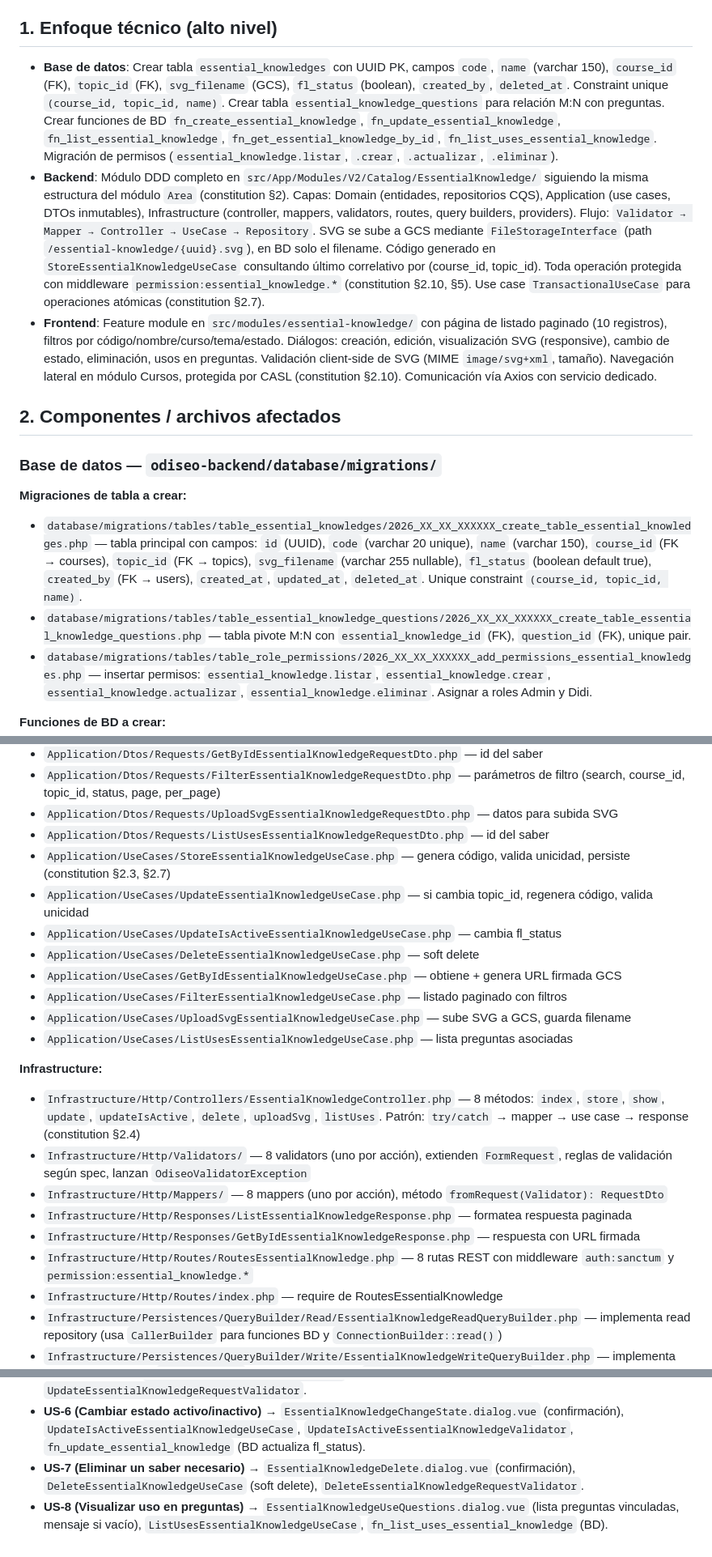
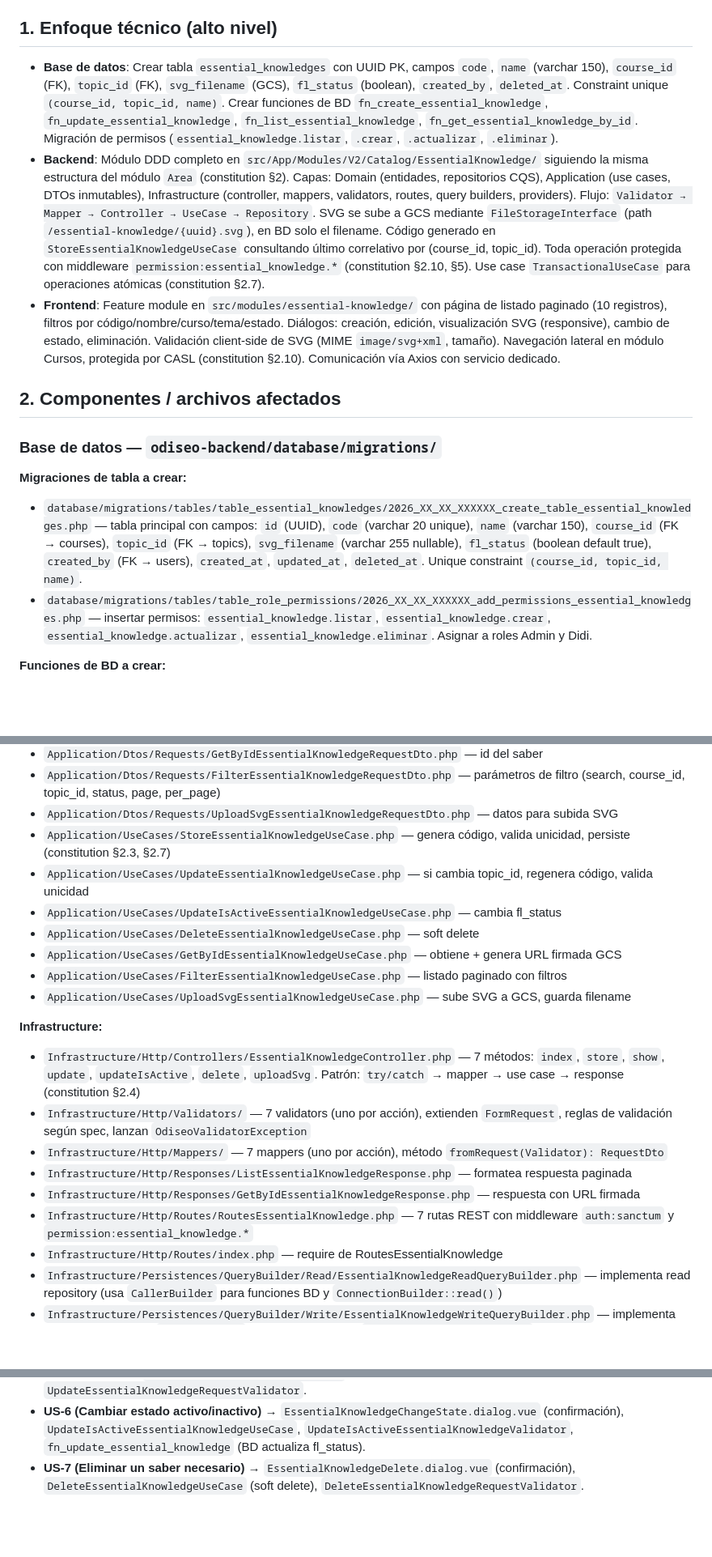
Before and after one commit to evelyn-vnx/equipo_l2, a Markdown page: taller-2/feature-saberes-necesario-grupo2/plan.md, 3 parts joined by grey strips. Shown at 81% size. GitHub-like rendering; blank space fills up the shorter version.

Commit message:
Refinamiento del enfoque técnico del módulo Saber Necesario, ajustando descripciones de la base de datos y funciones, y eliminando referencias a preguntas asociadas.

```diff
--- a/taller-2/feature-saberes-necesario-grupo2/plan.md
+++ b/taller-2/feature-saberes-necesario-grupo2/plan.md
@@ -4,9 +4,9 @@ Creación del módulo **Saber Necesario** desde cero bajo arquitectura hexagonal
 
 ## 1. Enfoque técnico (alto nivel)
 
-- **Base de datos**: Crear tabla `essential_knowledges` con UUID PK, campos `code`, `name` (varchar 150), `course_id` (FK), `topic_id` (FK), `svg_filename` (GCS), `fl_status` (boolean), `created_by`, `deleted_at`. Constraint unique `(course_id, topic_id, name)`. Crear tabla `essential_knowledge_questions` para relación M:N con preguntas. Crear funciones de BD `fn_create_essential_knowledge`, `fn_update_essential_knowledge`, `fn_list_essential_knowledge`, `fn_get_essential_knowledge_by_id`, `fn_list_uses_essential_knowledge`. Migración de permisos (`essential_knowledge.listar`, `.crear`, `.actualizar`, `.eliminar`).
+- **Base de datos**: Crear tabla `essential_knowledges` con UUID PK, campos `code`, `name` (varchar 150), `course_id` (FK), `topic_id` (FK), `svg_filename` (GCS), `fl_status` (boolean), `created_by`, `deleted_at`. Constraint unique `(course_id, topic_id, name)`. Crear funciones de BD `fn_create_essential_knowledge`, `fn_update_essential_knowledge`, `fn_list_essential_knowledge`, `fn_get_essential_knowledge_by_id`. Migración de permisos (`essential_knowledge.listar`, `.crear`, `.actualizar`, `.eliminar`).
 - **Backend**: Módulo DDD completo en `src/App/Modules/V2/Catalog/EssentialKnowledge/` siguiendo la misma estructura del módulo `Area` (constitution §2). Capas: Domain (entidades, repositorios CQS), Application (use cases, DTOs inmutables), Infrastructure (controller, mappers, validators, routes, query builders, providers). Flujo: `Validator → Mapper → Controller → UseCase → Repository`. SVG se sube a GCS mediante `FileStorageInterface` (path `/essential-knowledge/{uuid}.svg`), en BD solo el filename. Código generado en `StoreEssentialKnowledgeUseCase` consultando último correlativo por (course_id, topic_id). Toda operación protegida con middleware `permission:essential_knowledge.*` (constitution §2.10, §5). Use case `TransactionalUseCase` para operaciones atómicas (constitution §2.7).
-- **Frontend**: Feature module en `src/modules/essential-knowledge/` con página de listado paginado (10 registros), filtros por código/nombre/curso/tema/estado. Diálogos: creación, edición, visualización SVG (responsive), cambio de estado, eliminación, usos en preguntas. Validación client-side de SVG (MIME `image/svg+xml`, tamaño). Navegación lateral en módulo Cursos, protegida por CASL (constitution §2.10). Comunicación vía Axios con servicio dedicado.
+- **Frontend**: Feature module en `src/modules/essential-knowledge/` con página de listado paginado (10 registros), filtros por código/nombre/curso/tema/estado. Diálogos: creación, edición, visualización SVG (responsive), cambio de estado, eliminación. Validación client-side de SVG (MIME `image/svg+xml`, tamaño). Navegación lateral en módulo Cursos, protegida por CASL (constitution §2.10). Comunicación vía Axios con servicio dedicado.
 
 ## 2. Componentes / archivos afectados
 
@@ -14,7 +14,6 @@ Creación del módulo **Saber Necesario** desde cero bajo arquitectura hexagonal
 
 **Migraciones de tabla a crear:**
 - `database/migrations/tables/table_essential_knowledges/2026_XX_XX_XXXXXX_create_table_essential_knowledges.php` — tabla principal con campos: `id` (UUID), `code` (varchar 20 unique), `name` (varchar 150), `course_id` (FK → courses), `topic_id` (FK → topics), `svg_filename` (varchar 255 nullable), `fl_status` (boolean default true), `created_by` (FK → users), `created_at`, `updated_at`, `deleted_at`. Unique constraint `(course_id, topic_id, name)`.
-- `database/migrations/tables/table_essential_knowledge_questions/2026_XX_XX_XXXXXX_create_table_essential_knowledge_questions.php` — tabla pivote M:N con `essential_knowledge_id` (FK), `question_id` (FK), unique pair.
 - `database/migrations/tables/table_role_permissions/2026_XX_XX_XXXXXX_add_permissions_essential_knowledges.php` — insertar permisos: `essential_knowledge.listar`, `essential_knowledge.crear`, `essential_knowledge.actualizar`, `essential_knowledge.eliminar`. Asignar a roles Admin y Didi.
 
 **Funciones de BD a crear:**
@@ -48,7 +46,6 @@ Toda la estructura es **nueva** (crear desde cero). Siguiente el patrón del mó
 - `Application/Dtos/Requests/GetByIdEssentialKnowledgeRequestDto.php` — id del saber
 - `Application/Dtos/Requests/FilterEssentialKnowledgeRequestDto.php` — parámetros de filtro (search, course_id, topic_id, status, page, per_page)
 - `Application/Dtos/Requests/UploadSvgEssentialKnowledgeRequestDto.php` — datos para subida SVG
-- `Application/Dtos/Requests/ListUsesEssentialKnowledgeRequestDto.php` — id del saber
 - `Application/UseCases/StoreEssentialKnowledgeUseCase.php` — genera código, valida unicidad, persiste (constitution §2.3, §2.7)
 - `Application/UseCases/UpdateEssentialKnowledgeUseCase.php` — si cambia topic_id, regenera código, valida unicidad
 - `Application/UseCases/UpdateIsActiveEssentialKnowledgeUseCase.php` — cambia fl_status
@@ -56,15 +53,14 @@ Toda la estructura es **nueva** (crear desde cero). Siguiente el patrón del mó
 - `Application/UseCases/GetByIdEssentialKnowledgeUseCase.php` — obtiene + genera URL firmada GCS
 - `Application/UseCases/FilterEssentialKnowledgeUseCase.php` — listado paginado con filtros
 - `Application/UseCases/UploadSvgEssentialKnowledgeUseCase.php` — sube SVG a GCS, guarda filename
-- `Application/UseCases/ListUsesEssentialKnowledgeUseCase.php` — lista preguntas asociadas
 
 **Infrastructure:**
-- `Infrastructure/Http/Controllers/EssentialKnowledgeController.php` — 8 métodos: `index`, `store`, `show`, `update`, `updateIsActive`, `delete`, `uploadSvg`, `listUses`. Patrón: `try/catch` → mapper → use case → response (constitution §2.4)
-- `Infrastructure/Http/Validators/` — 8 validators (uno por acción), extienden `FormRequest`, reglas de validación según spec, lanzan `OdiseoValidatorException`
-- `Infrastructure/Http/Mappers/` — 8 mappers (uno por acción), método `fromRequest(Validator): RequestDto`
+- `Infrastructure/Http/Controllers/EssentialKnowledgeController.php` — 7 métodos: `index`, `store`, `show`, `update`, `updateIsActive`, `delete`, `uploadSvg`. Patrón: `try/catch` → mapper → use case → response (constitution §2.4)
+- `Infrastructure/Http/Validators/` — 7 validators (uno por acción), extienden `FormRequest`, reglas de validación según spec, lanzan `OdiseoValidatorException`
+- `Infrastructure/Http/Mappers/` — 7 mappers (uno por acción), método `fromRequest(Validator): RequestDto`
 - `Infrastructure/Http/Responses/ListEssentialKnowledgeResponse.php` — formatea respuesta paginada
 - `Infrastructure/Http/Responses/GetByIdEssentialKnowledgeResponse.php` — respuesta con URL firmada
-- `Infrastructure/Http/Routes/RoutesEssentialKnowledge.php` — 8 rutas REST con middleware `auth:sanctum` y `permission:essential_knowledge.*`
+- `Infrastructure/Http/Routes/RoutesEssentialKnowledge.php` — 7 rutas REST con middleware `auth:sanctum` y `permission:essential_knowledge.*`
 - `Infrastructure/Http/Routes/index.php` — require de RoutesEssentialKnowledge
 - `Infrastructure/Persistences/QueryBuilder/Read/EssentialKnowledgeReadQueryBuilder.php` — implementa read repository (usa `CallerBuilder` para funciones BD y `ConnectionBuilder::read()`)
 - `Infrastructure/Persistences/QueryBuilder/Write/EssentialKnowledgeWriteQueryBuilder.php` — implementa write repository (usa `CallerBuilder` para funciones BD y `ConnectionBuilder::write()`)
@@ -158,4 +152,3 @@ Toda la estructura es **nueva** (crear desde cero). Siguiente el patrón del mó
 - **US-5 (Editar un saber necesario)** → `EssentialKnowledge.dialog.vue` (modo edición, campos editables: tema, nombre, imagen), `UpdateEssentialKnowledgeUseCase` (regenera código si cambia tema, valida unicidad), `UpdateEssentialKnowledgeRequestValidator`.
 - **US-6 (Cambiar estado activo/inactivo)** → `EssentialKnowledgeChangeState.dialog.vue` (confirmación), `UpdateIsActiveEssentialKnowledgeUseCase`, `UpdateIsActiveEssentialKnowledgeValidator`, `fn_update_essential_knowledge` (BD actualiza fl_status).
 - **US-7 (Eliminar un saber necesario)** → `EssentialKnowledgeDelete.dialog.vue` (confirmación), `DeleteEssentialKnowledgeUseCase` (soft delete), `DeleteEssentialKnowledgeRequestValidator`.
-- **US-8 (Visualizar uso en preguntas)** → `EssentialKnowledgeUseQuestions.dialog.vue` (lista preguntas vinculadas, mensaje si vacío), `ListUsesEssentialKnowledgeUseCase`, `fn_list_uses_essential_knowledge` (BD).
```
Also changed, not shown: other parts of taller-2/feature-saberes-necesario-grupo2/plan.md (+1 -4 lines).
